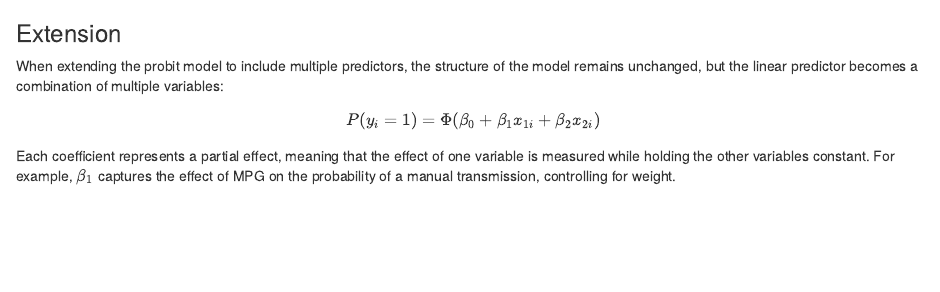
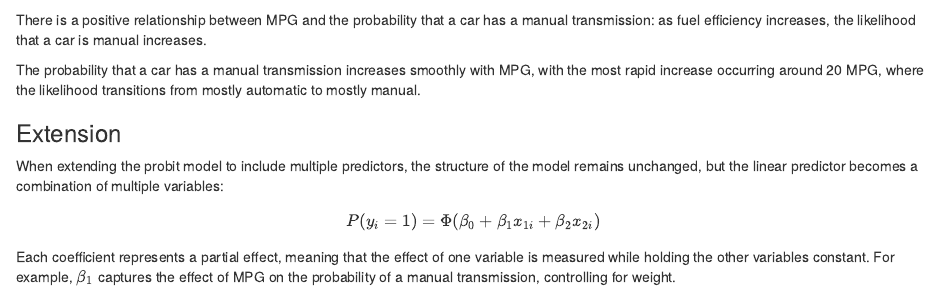
Before and after one commit to RohanRavulapalli/CMDA-4654-Group-Project-2, an R Markdown document (ProbitTheory.Rmd): the page in a window 1100 px wide, from 9580 px down. Rendered offline with R 4.5, knitr and Pandoc, with nearby package versions; some code elsewhere in the file could not run offline.

Commit message:
Add files via upload

````diff
--- a/ProbitTheory.Rmd
+++ b/ProbitTheory.Rmd
@@ -279,6 +279,10 @@ plot(mtcars$mpg, mtcars$am,
 lines(mpg_seq, pred_prob, lwd = 2)
 ```
 
+There is a positive relationship between MPG and the probability that a car has a manual transmission: as fuel efficiency increases, the likelihood that a car is manual increases.
+
+The probability that a car has a manual transmission increases smoothly with MPG, with the most rapid increase occurring around 20 MPG, where the likelihood transitions from mostly automatic to mostly manual.
+
 ### Extension
 
 When extending the probit model to include multiple predictors, the structure of the model remains unchanged, but the linear predictor becomes a combination of multiple variables:
````
